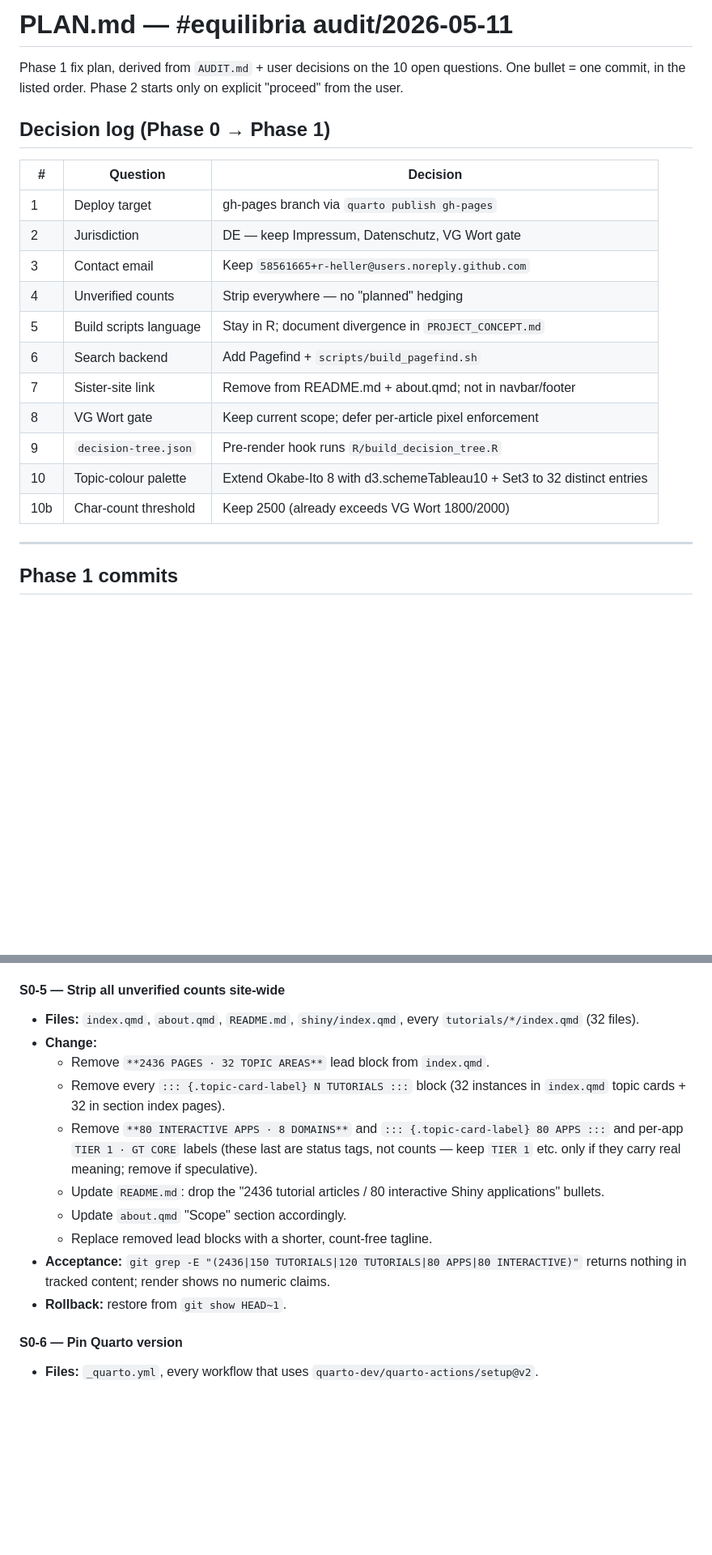
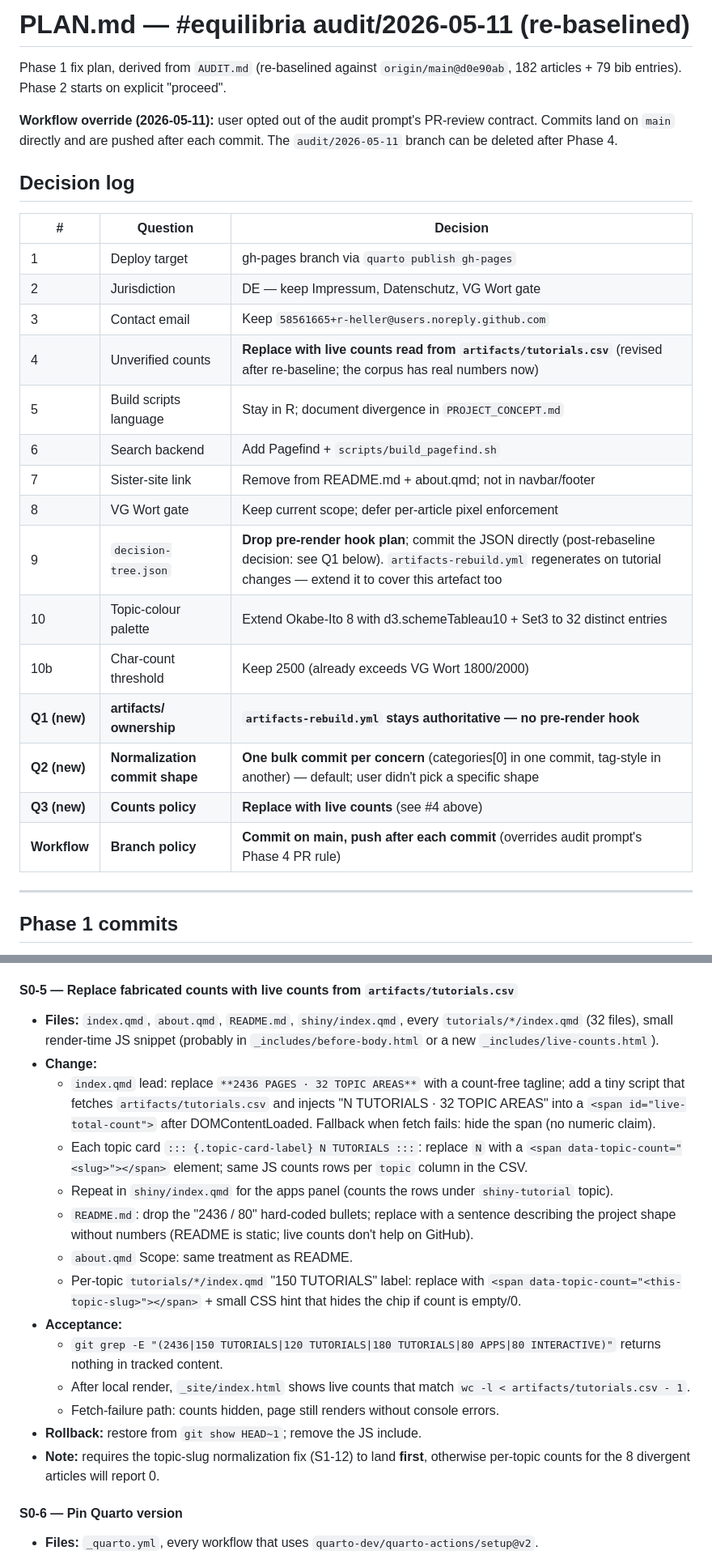
Before and after one commit to r-heller/equilibria, a Markdown page: PLAN.md, 2 parts joined by grey strips. Shown at 81% size. GitHub-like rendering; blank space fills up the shorter version.

Commit message:
audit: re-baseline PLAN.md for real 182-article corpus; add S1-12..S1-15; drop S1-6

```diff
--- a/PLAN.md
+++ b/PLAN.md
@@ -1,24 +1,32 @@
-# PLAN.md — #equilibria audit/2026-05-11
+# PLAN.md — #equilibria audit/2026-05-11 (re-baselined)
 
-Phase 1 fix plan, derived from `AUDIT.md` + user decisions on the 10 open
-questions. One bullet = one commit, in the listed order. Phase 2 starts
-only on explicit "proceed" from the user.
+Phase 1 fix plan, derived from `AUDIT.md` (re-baselined against
+`origin/main@d0e90ab`, 182 articles + 79 bib entries). Phase 2 starts on
+explicit "proceed".
 
-## Decision log (Phase 0 → Phase 1)
+**Workflow override (2026-05-11):** user opted out of the audit prompt's
+PR-review contract. Commits land on `main` directly and are pushed after
+each commit. The `audit/2026-05-11` branch can be deleted after Phase 4.
+
+## Decision log
 
 | # | Question | Decision |
 |---|---|---|
 | 1 | Deploy target | gh-pages branch via `quarto publish gh-pages` |
 | 2 | Jurisdiction | DE — keep Impressum, Datenschutz, VG Wort gate |
 | 3 | Contact email | Keep `58561665+r-heller@users.noreply.github.com` |
-| 4 | Unverified counts | Strip everywhere — no "planned" hedging |
+| 4 | Unverified counts | **Replace with live counts read from `artifacts/tutorials.csv`** (revised after re-baseline; the corpus has real numbers now) |
 | 5 | Build scripts language | Stay in R; document divergence in `PROJECT_CONCEPT.md` |
 | 6 | Search backend | Add Pagefind + `scripts/build_pagefind.sh` |
 | 7 | Sister-site link | Remove from README.md + about.qmd; not in navbar/footer |
 | 8 | VG Wort gate | Keep current scope; defer per-article pixel enforcement |
-| 9 | `decision-tree.json` | Pre-render hook runs `R/build_decision_tree.R` |
+| 9 | `decision-tree.json` | **Drop pre-render hook plan**; commit the JSON directly (post-rebaseline decision: see Q1 below). `artifacts-rebuild.yml` regenerates on tutorial changes — extend it to cover this artefact too |
 | 10 | Topic-colour palette | Extend Okabe-Ito 8 with d3.schemeTableau10 + Set3 to 32 distinct entries |
 | 10b | Char-count threshold | Keep 2500 (already exceeds VG Wort 1800/2000) |
+| **Q1 (new)** | **artifacts/ ownership** | **`artifacts-rebuild.yml` stays authoritative — no pre-render hook** |
+| **Q2 (new)** | **Normalization commit shape** | **One bulk commit per concern** (categories[0] in one commit, tag-style in another) — default; user didn't pick a specific shape |
+| **Q3 (new)** | **Counts policy** | **Replace with live counts** (see #4 above) |
+| **Workflow** | **Branch policy** | **Commit on main, push after each commit** (overrides audit prompt's Phase 4 PR rule) |
 
 ---
 
@@ -50,17 +58,21 @@ only on explicit "proceed" from the user.
 - **Acceptance:** rendered page covers Art. 13 DSGVO disclosures; remaining content is `TODO_DATENSCHUTZ_*:` markers.
 - **Rollback:** restore previous one-line placeholder.
 
-#### S0-5 — Strip all unverified counts site-wide
-- **Files:** `index.qmd`, `about.qmd`, `README.md`, `shiny/index.qmd`, every `tutorials/*/index.qmd` (32 files).
+#### S0-5 — Replace fabricated counts with live counts from `artifacts/tutorials.csv`
+- **Files:** `index.qmd`, `about.qmd`, `README.md`, `shiny/index.qmd`, every `tutorials/*/index.qmd` (32 files), small render-time JS snippet (probably in `_includes/before-body.html` or a new `_includes/live-counts.html`).
 - **Change:**
-  - Remove `**2436 PAGES · 32 TOPIC AREAS**` lead block from `index.qmd`.
-  - Remove every `::: {.topic-card-label} N TUTORIALS :::` block (32 instances in `index.qmd` topic cards + 32 in section index pages).
-  - Remove `**80 INTERACTIVE APPS · 8 DOMAINS**` and `::: {.topic-card-label} 80 APPS :::` and per-app `TIER 1 · GT CORE` labels (these last are status tags, not counts — keep `TIER 1` etc. only if they carry real meaning; remove if speculative).
-  - Update `README.md`: drop the "2436 tutorial articles / 80 interactive Shiny applications" bullets.
-  - Update `about.qmd` "Scope" section accordingly.
-  - Replace removed lead blocks with a shorter, count-free tagline.
-- **Acceptance:** `git grep -E "(2436|150 TUTORIALS|120 TUTORIALS|80 APPS|80 INTERACTIVE)"` returns nothing in tracked content; render shows no numeric claims.
-- **Rollback:** restore from `git show HEAD~1`.
+  - `index.qmd` lead: replace `**2436 PAGES · 32 TOPIC AREAS**` with a count-free tagline; add a tiny script that fetches `artifacts/tutorials.csv` and injects "N TUTORIALS · 32 TOPIC AREAS" into a `<span id="live-total-count">` after DOMContentLoaded. Fallback when fetch fails: hide the span (no numeric claim).
+  - Each topic card `::: {.topic-card-label} N TUTORIALS :::`: replace `N` with a `<span data-topic-count="<slug>"></span>` element; same JS counts rows per `topic` column in the CSV.
+  - Repeat in `shiny/index.qmd` for the apps panel (counts the rows under `shiny-tutorial` topic).
+  - `README.md`: drop the "2436 / 80" hard-coded bullets; replace with a sentence describing the project shape without numbers (README is static; live counts don't help on GitHub).
+  - `about.qmd` Scope: same treatment as README.
+  - Per-topic `tutorials/*/index.qmd` "150 TUTORIALS" label: replace with `<span data-topic-count="<this-topic-slug>"></span>` + small CSS hint that hides the chip if count is empty/0.
+- **Acceptance:**
+  - `git grep -E "(2436|150 TUTORIALS|120 TUTORIALS|180 TUTORIALS|80 APPS|80 INTERACTIVE)"` returns nothing in tracked content.
+  - After local render, `_site/index.html` shows live counts that match `wc -l < artifacts/tutorials.csv - 1`.
+  - Fetch-failure path: counts hidden, page still renders without console errors.
+- **Rollback:** restore from `git show HEAD~1`; remove the JS include.
+- **Note:** requires the topic-slug normalization fix (S1-12) to land **first**, otherwise per-topic counts for the 8 divergent articles will report 0.
 
 #### S0-6 — Pin Quarto version
 - **Files:** `_quarto.yml`, every workflow that uses `quarto-dev/quarto-actions/setup@v2`.
```
Also changed, not shown: other parts of PLAN.md (+30 -7 lines).
